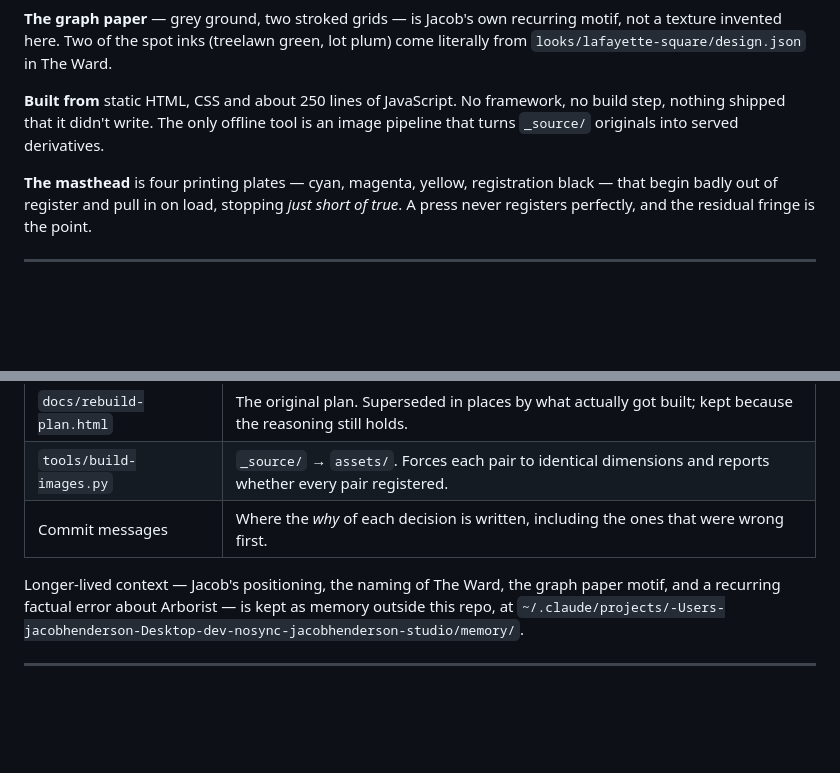
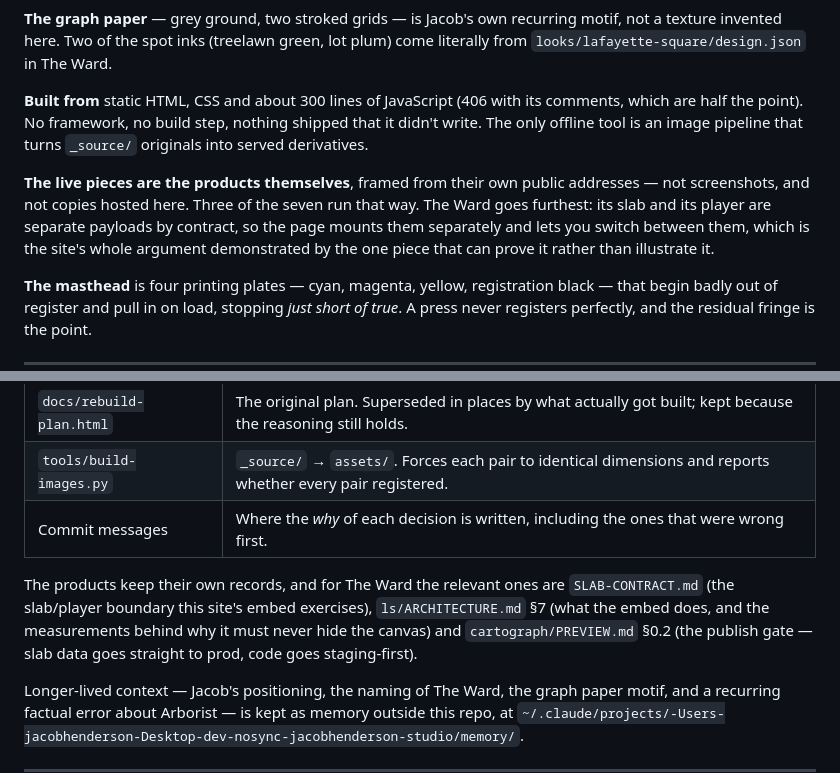
Before and after one commit to jacobeugenehenderson/studio, a Markdown page: COLOPHON.md, 2 parts joined by grey strips. Drawn GitHub-style; blank space fills up the shorter version.

```diff
--- a/COLOPHON.md
+++ b/COLOPHON.md
@@ -26,9 +26,16 @@ the colours are not merely flipped.
 motif, not a texture invented here. Two of the spot inks (treelawn green, lot
 plum) come literally from `looks/lafayette-square/design.json` in The Ward.
 
-**Built from** static HTML, CSS and about 250 lines of JavaScript. No framework,
+**Built from** static HTML, CSS and about 300 lines of JavaScript (406 with its comments, which are half the point). No framework,
 no build step, nothing shipped that it didn't write. The only offline tool is an
 image pipeline that turns `_source/` originals into served derivatives.
+
+**The live pieces are the products themselves**, framed from their own public
+addresses — not screenshots, and not copies hosted here. Three of the seven run
+that way. The Ward goes furthest: its slab and its player are separate payloads
+by contract, so the page mounts them separately and lets you switch between
+them, which is the site's whole argument demonstrated by the one piece that can
+prove it rather than illustrate it.
 
 **The masthead** is four printing plates — cyan, magenta, yellow, registration
 black — that begin badly out of register and pull in on load, stopping *just
@@ -50,6 +57,12 @@ point.
 | `docs/rebuild-plan.html` | The original plan. Superseded in places by what actually got built; kept because the reasoning still holds. |
 | `tools/build-images.py` | `_source/` → `assets/`. Forces each pair to identical dimensions and reports whether every pair registered. |
 | Commit messages | Where the *why* of each decision is written, including the ones that were wrong first. |
+
+The products keep their own records, and for The Ward the relevant ones are
+`SLAB-CONTRACT.md` (the slab/player boundary this site's embed exercises),
+`ls/ARCHITECTURE.md` §7 (what the embed does, and the measurements behind why
+it must never hide the canvas) and `cartograph/PREVIEW.md` §0.2 (the publish
+gate — slab data goes straight to prod, code goes staging-first).
 
 Longer-lived context — Jacob's positioning, the naming of The Ward, the graph
 paper motif, and a recurring factual error about Arborist — is kept as memory
```
Also changed, not shown: README.md (+64 -2 lines).
